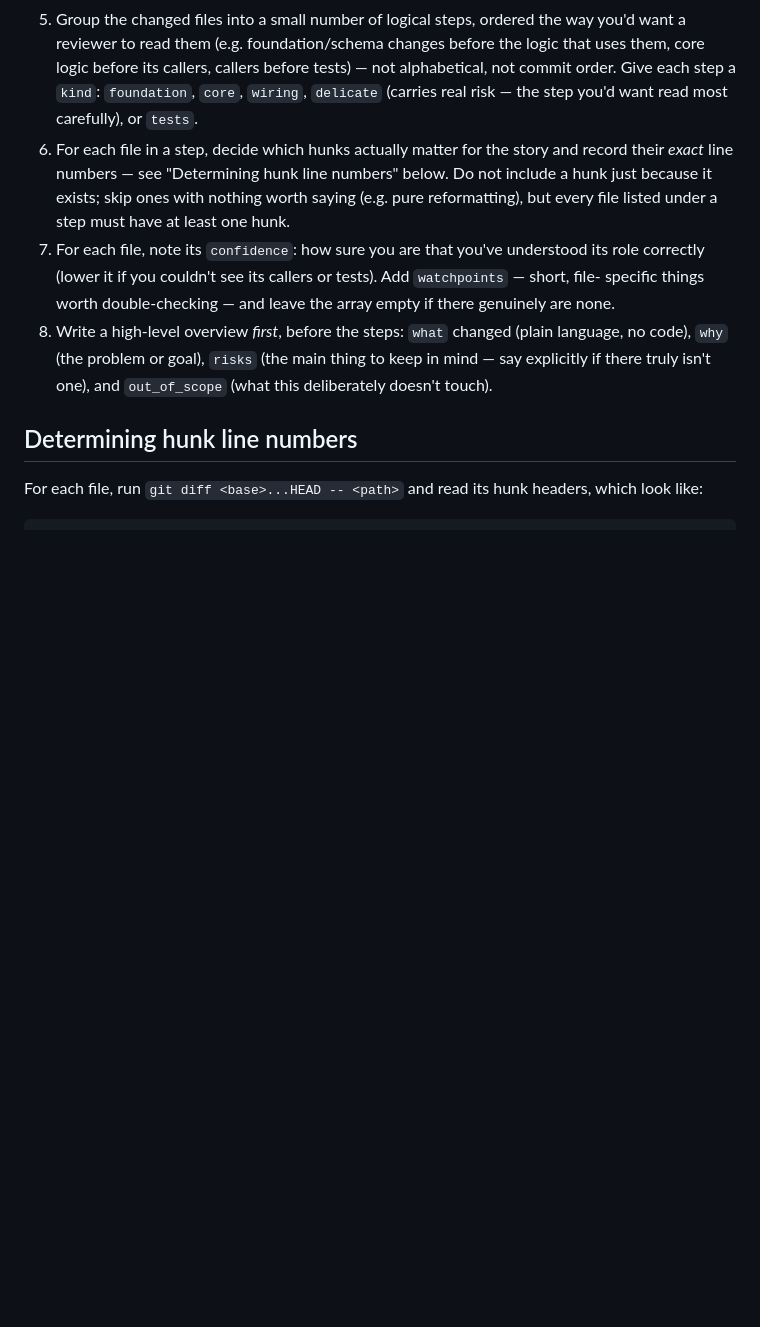
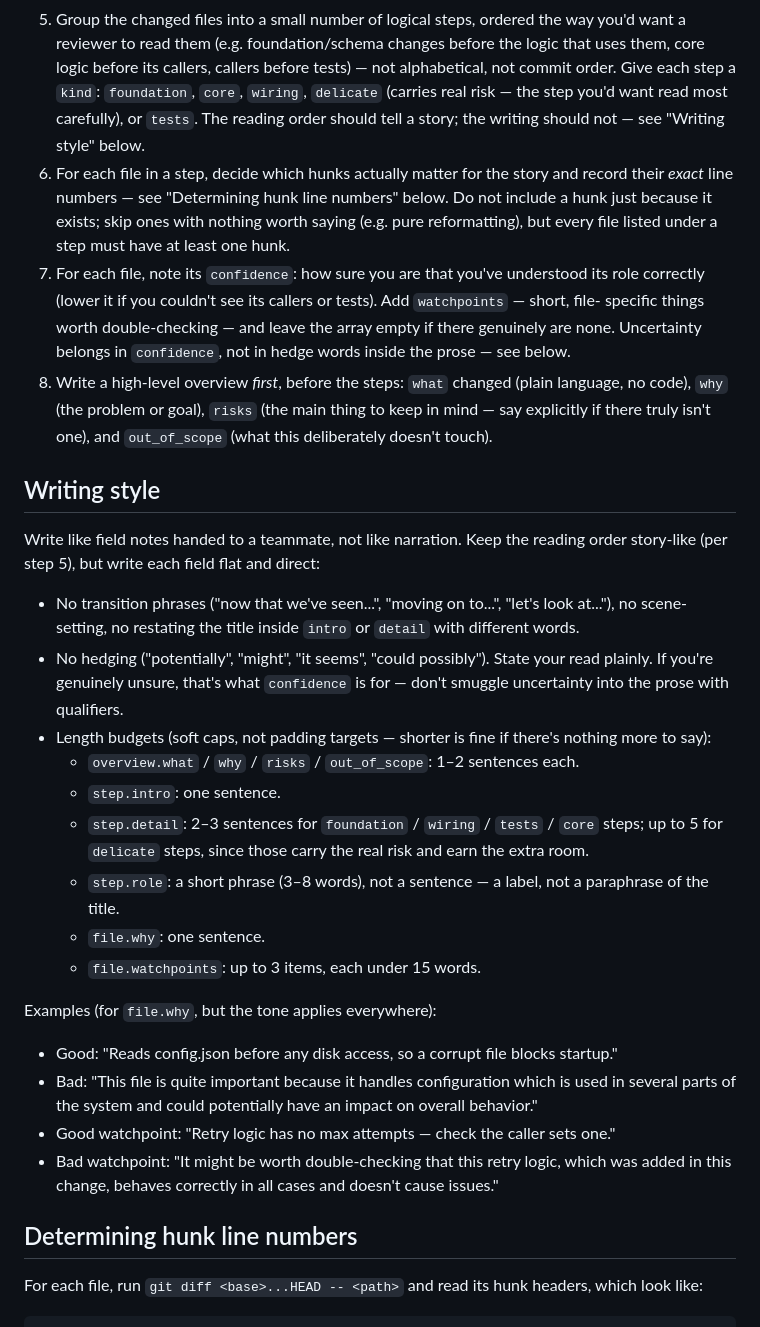
Before and after one commit to KevinMeissonnier/easy-diff, a Markdown page: .claude/commands/easy-diff-report.md, the part around the change. Drawn GitHub-style; blank space fills up the shorter version.

Commit message:
Resync scaffolded easy-diff-report command with template
.claude/commands/easy-diff-report.md was scaffolded before the writing
style guardrails were added to templates/commands/easy-diff-report.md
(feat/prompt-improvment, merged into main). Re-copying it here so this
repo's own easy-diff generate uses the current prompt.

Co-Authored-By: Claude Sonnet 5 <noreply@anthropic.com>
Claude-Session: https://claude.ai/code/session_01NGuYAeoga47qeLXbCehjhj

```diff
--- a/.claude/commands/easy-diff-report.md
+++ b/.claude/commands/easy-diff-report.md
@@ -36,7 +36,8 @@ Base branch: `$1` (if empty, assume `main`).
    reviewer to read them (e.g. foundation/schema changes before the logic that uses them, core
    logic before its callers, callers before tests) — not alphabetical, not commit order. Give each
    step a `kind`: `foundation`, `core`, `wiring`, `delicate` (carries real risk — the step you'd
-   want read most carefully), or `tests`.
+   want read most carefully), or `tests`. The reading order should tell a story; the writing
+   should not — see "Writing style" below.
 6. For each file in a step, decide which hunks actually matter for the story and record their
    *exact* line numbers — see "Determining hunk line numbers" below. Do not include a hunk just
    because it exists; skip ones with nothing worth saying (e.g. pure reformatting), but every file
@@ -44,9 +45,40 @@ Base branch: `$1` (if empty, assume `main`).
 7. For each file, note its `confidence`: how sure you are that you've understood its role
    correctly (lower it if you couldn't see its callers or tests). Add `watchpoints` — short, file-
    specific things worth double-checking — and leave the array empty if there genuinely are none.
+   Uncertainty belongs in `confidence`, not in hedge words inside the prose — see below.
 8. Write a high-level overview *first*, before the steps: `what` changed (plain language, no
    code), `why` (the problem or goal), `risks` (the main thing to keep in mind — say explicitly if
    there truly isn't one), and `out_of_scope` (what this deliberately doesn't touch).
+
+## Writing style
+
+Write like field notes handed to a teammate, not like narration. Keep the reading order
+story-like (per step 5), but write each field flat and direct:
+
+- No transition phrases ("now that we've seen...", "moving on to...", "let's look at..."), no
+  scene-setting, no restating the title inside `intro` or `detail` with different words.
+- No hedging ("potentially", "might", "it seems", "could possibly"). State your read plainly. If
+  you're genuinely unsure, that's what `confidence` is for — don't smuggle uncertainty into the
+  prose with qualifiers.
+- Length budgets (soft caps, not padding targets — shorter is fine if there's nothing more to
+  say):
+  - `overview.what` / `why` / `risks` / `out_of_scope`: 1–2 sentences each.
+  - `step.intro`: one sentence.
+  - `step.detail`: 2–3 sentences for `foundation` / `wiring` / `tests` / `core` steps; up to 5 for
+    `delicate` steps, since those carry the real risk and earn the extra room.
+  - `step.role`: a short phrase (3–8 words), not a sentence — a label, not a paraphrase of the
+    title.
+  - `file.why`: one sentence.
+  - `file.watchpoints`: up to 3 items, each under 15 words.
+
+Examples (for `file.why`, but the tone applies everywhere):
+
+- Good: "Reads config.json before any disk access, so a corrupt file blocks startup."
+- Bad: "This file is quite important because it handles configuration which is used in several
+  parts of the system and could potentially have an impact on overall behavior."
+- Good watchpoint: "Retry logic has no max attempts — check the caller sets one."
+- Bad watchpoint: "It might be worth double-checking that this retry logic, which was added in
+  this change, behaves correctly in all cases and doesn't cause issues."
 
 ## Determining hunk line numbers
 
```
